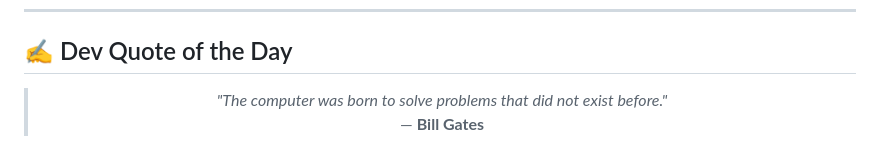
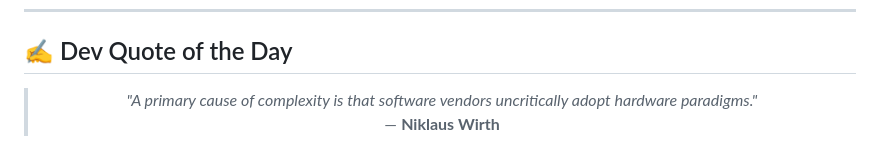
Before and after one commit to AKSHATVERMA628/AKSHATVERMA628, a Markdown page: README.md, the part around the change. Drawn GitHub-style.

Commit message:
docs: update daily developer quote

```diff
--- a/README.md
+++ b/README.md
@@ -78,8 +78,8 @@
 <!-- START_QUOTE -->
 <blockquote>
   <p align="center">
-    <i>"The computer was born to solve problems that did not exist before."</i> <br />
-    &mdash; <b>Bill Gates</b>
+    <i>"A primary cause of complexity is that software vendors uncritically adopt hardware paradigms."</i> <br />
+    &mdash; <b>Niklaus Wirth</b>
   </p>
 </blockquote>
 <!-- END_QUOTE -->
```
